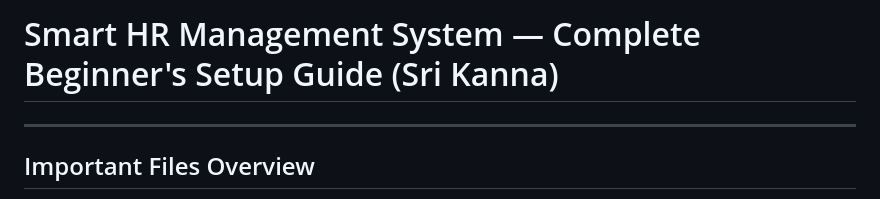
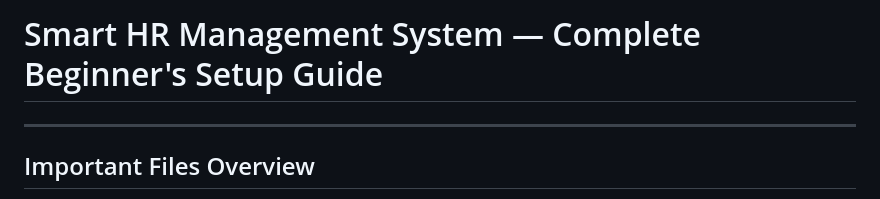
Before and after one commit to Sri-Kanna/Smart-HR-Management-System, a Markdown page: Readme.md, the part around the change. GitHub-like rendering.

```diff
--- a/Readme.md
+++ b/Readme.md
@@ -1,4 +1,4 @@
-# Smart HR Management System — Complete Beginner's Setup Guide (Sri Kanna)
+# Smart HR Management System — Complete Beginner's Setup Guide
 
 ---
 
```
